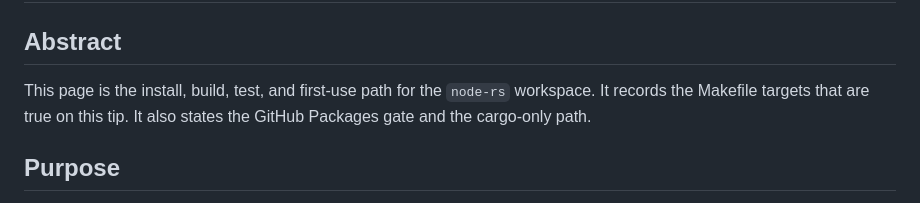
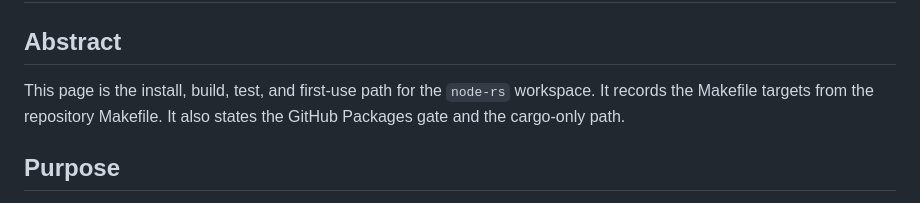
Before and after one commit to KeetaNetwork/node-rs, a Markdown page: docs/QUICKSTART.md, the part around the change. Rendered like a GitHub page.

```diff
--- a/docs/QUICKSTART.md
+++ b/docs/QUICKSTART.md
@@ -2,7 +2,7 @@
 
 ## Abstract
 
-This page is the install, build, test, and first-use path for the `node-rs` workspace. It records the Makefile targets that are true on this tip. It also states the GitHub Packages gate and the cargo-only path.
+This page is the install, build, test, and first-use path for the `node-rs` workspace. It records the Makefile targets from the repository Makefile. It also states the GitHub Packages gate and the cargo-only path.
 
 ## Purpose
 
```
Also changed, not shown: docs/STANDARD.md (+2 -2 lines).
